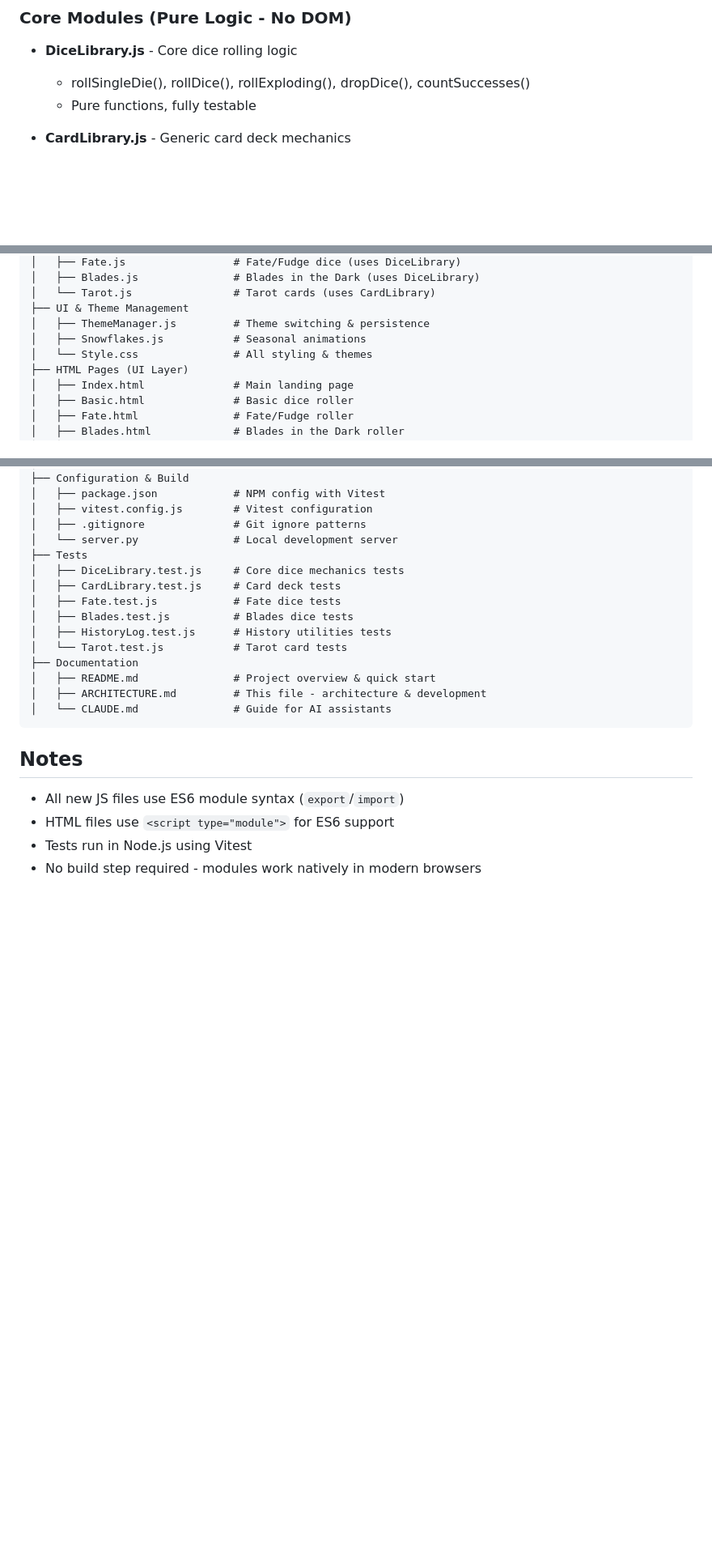
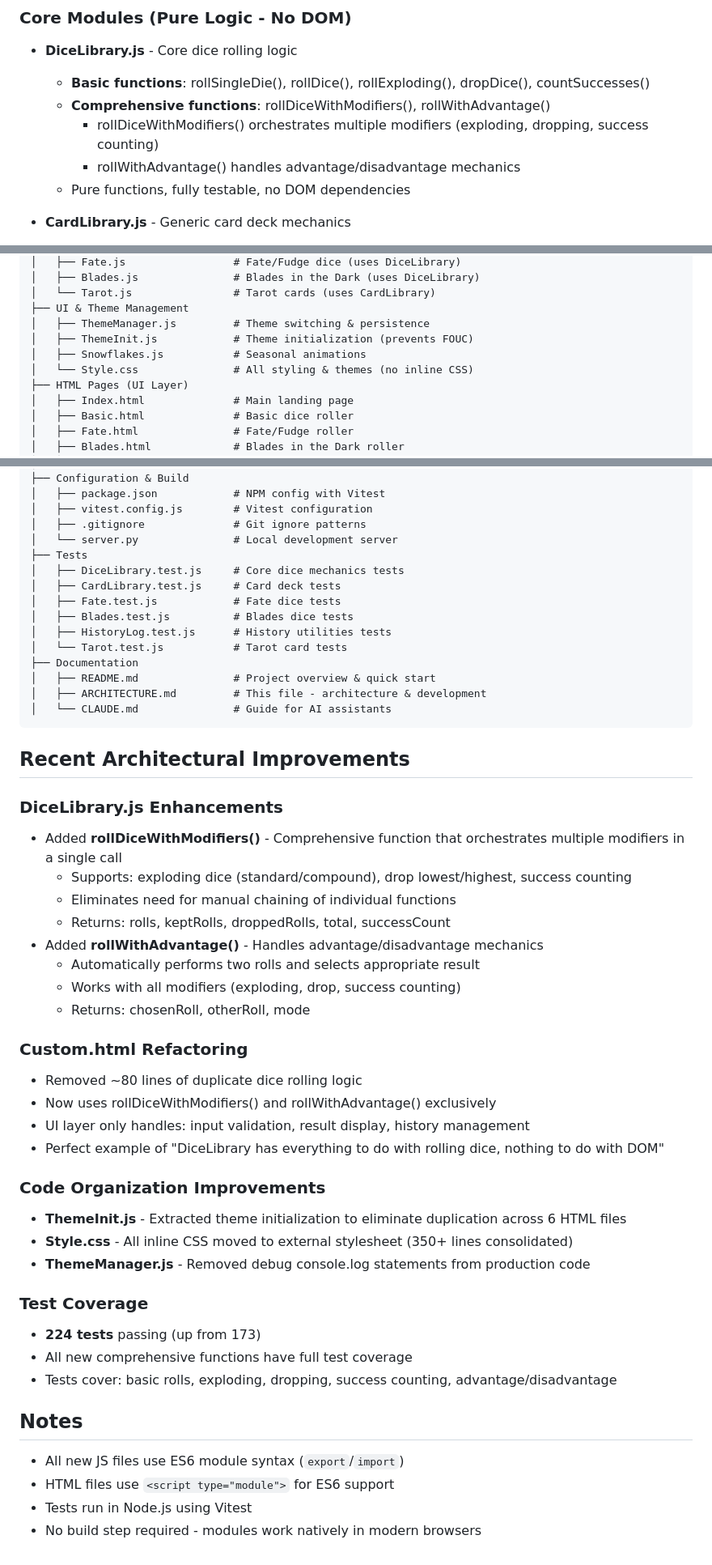
Before and after one commit to Eigenbraid/Dice, a Markdown page: ARCHITECTURE.md, 3 parts joined by grey strips. Shown at 81% size. Rendered like a GitHub page; blank space fills up the shorter version.

Commit message:
Update documentation to reflect recent architectural improvements
Updated ARCHITECTURE.md:
- Document new DiceLibrary functions (rollDiceWithModifiers, rollWithAdvantage)
- Describe Custom.html refactoring and separation of concerns
- Add ThemeInit.js to file structure
- Add "Recent Architectural Improvements" section with details on:
  - DiceLibrary enhancements
  - Custom.html refactoring (~80 lines removed)
  - Code organization improvements
  - Test coverage increase (173 → 224 tests)

Updated CLAUDE.md:
- Add key architectural principle: "DiceLibrary should have everything
  to do with actually rolling dice, and nothing to do with the DOM"
- Update test count (173 → 224)
- Document comprehensive orchestration functions
- Add ThemeInit.js to code organization
- Update deprecated code section with Custom.html refactoring details
- Add guidance on creating comprehensive functions

These docs now accurately reflect the current architecture and provide
clear guidance for future development.

````diff
--- a/ARCHITECTURE.md
+++ b/ARCHITECTURE.md
@@ -7,8 +7,11 @@ This document describes the architecture, code organization, and development pra
 ### Core Modules (Pure Logic - No DOM)
 
 - **DiceLibrary.js** - Core dice rolling logic
-  - rollSingleDie(), rollDice(), rollExploding(), dropDice(), countSuccesses()
-  - Pure functions, fully testable
+  - **Basic functions**: rollSingleDie(), rollDice(), rollExploding(), dropDice(), countSuccesses()
+  - **Comprehensive functions**: rollDiceWithModifiers(), rollWithAdvantage()
+    - rollDiceWithModifiers() orchestrates multiple modifiers (exploding, dropping, success counting)
+    - rollWithAdvantage() handles advantage/disadvantage mechanics
+  - Pure functions, fully testable, no DOM dependencies
 
 - **CardLibrary.js** - Generic card deck mechanics
   - createDeck(), shuffleDeck(), drawCard(), dealHands()
@@ -114,8 +119,9 @@ Dice/
 │   └── Tarot.js                # Tarot cards (uses CardLibrary)
 ├── UI & Theme Management
 │   ├── ThemeManager.js         # Theme switching & persistence
+│   ├── ThemeInit.js            # Theme initialization (prevents FOUC)
 │   ├── Snowflakes.js           # Seasonal animations
-│   └── Style.css               # All styling & themes
+│   └── Style.css               # All styling & themes (no inline CSS)
 ├── HTML Pages (UI Layer)
 │   ├── Index.html              # Main landing page
 │   ├── Basic.html              # Basic dice roller
@@ -141,6 +147,34 @@ Dice/
 │   └── CLAUDE.md               # Guide for AI assistants
 ```
 
+## Recent Architectural Improvements
+
+### DiceLibrary.js Enhancements
+- Added **rollDiceWithModifiers()** - Comprehensive function that orchestrates multiple modifiers in a single call
+  - Supports: exploding dice (standard/compound), drop lowest/highest, success counting
+  - Eliminates need for manual chaining of individual functions
+  - Returns: rolls, keptRolls, droppedRolls, total, successCount
+- Added **rollWithAdvantage()** - Handles advantage/disadvantage mechanics
+  - Automatically performs two rolls and selects appropriate result
+  - Works with all modifiers (exploding, drop, success counting)
+  - Returns: chosenRoll, otherRoll, mode
+
+### Custom.html Refactoring
+- Removed ~80 lines of duplicate dice rolling logic
+- Now uses rollDiceWithModifiers() and rollWithAdvantage() exclusively
+- UI layer only handles: input validation, result display, history management
+- Perfect example of "DiceLibrary has everything to do with rolling dice, nothing to do with DOM"
+
+### Code Organization Improvements
+- **ThemeInit.js** - Extracted theme initialization to eliminate duplication across 6 HTML files
+- **Style.css** - All inline CSS moved to external stylesheet (350+ lines consolidated)
+- **ThemeManager.js** - Removed debug console.log statements from production code
+
+### Test Coverage
+- **224 tests** passing (up from 173)
+- All new comprehensive functions have full test coverage
+- Tests cover: basic rolls, exploding, dropping, success counting, advantage/disadvantage
+
 ## Notes
 
 - All new JS files use ES6 module syntax (`export`/`import`)
````
Also changed, not shown: other parts of ARCHITECTURE.md (+3 -1 lines), CLAUDE.md (+15 -2 lines).
